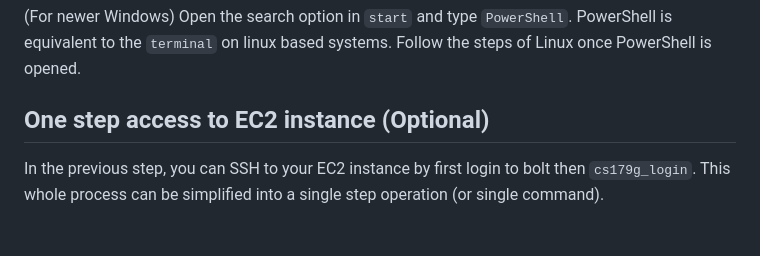
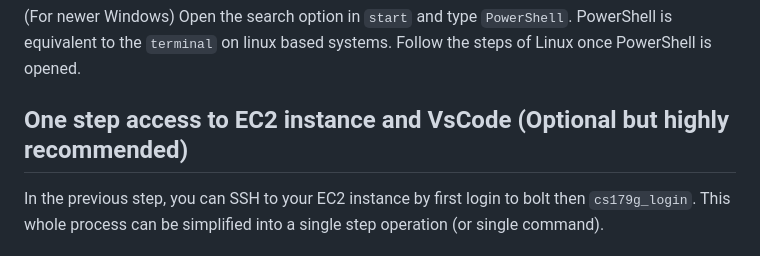
Before and after one commit to shihabrashid-ucr/CS_179G, a Markdown page: lab2.md, the part around the change. Drawn GitHub-style.

```diff
--- a/lab2.md
+++ b/lab2.md
@@ -31,7 +31,7 @@ You should see some message from your EC2 instance and `ubuntu@ip-###-###-###-##
 (For newer Windows)
 Open the search option in `start` and type `PowerShell`. PowerShell is equivalent to the `terminal` on linux based systems. Follow the steps of Linux once PowerShell is opened.
 
- ## One step access to EC2 instance (Optional)
+ ## One step access to EC2 instance and VsCode (Optional but highly recommended)
  In the previous step, you can SSH to your EC2 instance by first login to bolt then `cs179g_login`. This whole process can be simplified into a single step operation (or single command).
 
 ### Linux and MacOS
```
